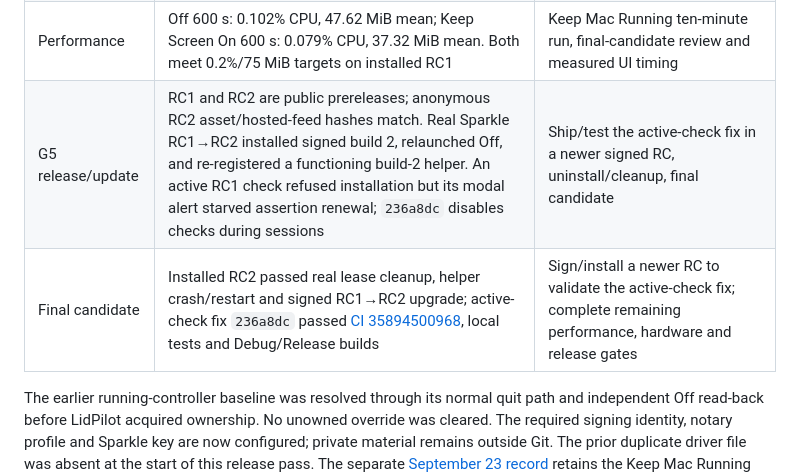
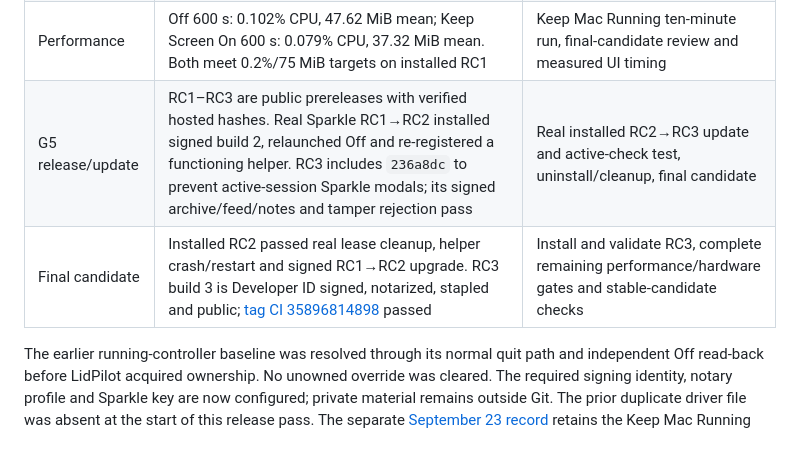
Before and after one commit to Marios1111/lidpilot, a Markdown page: docs/VERIFICATION.md, the part around one of its changes. Rendered like a GitHub page; blank space fills up the shorter version.

```diff
--- a/docs/VERIFICATION.md
+++ b/docs/VERIFICATION.md
@@ -113,8 +114,8 @@ in Git. The unsigned packaging fixture is under
 | G3 recovery | GUI SIGKILL restored the override within 0.28 s. Real RC2 lease expiry restored it by 64.7 s and the GUI paused without false Recovery. Root-helper crash/restart restored it in the first changed 22.9 s sample and kept it off through 119 s | Remaining safely reproducible read-back/restore failures and final-candidate repeat |
 | G4 identity/helper | Signed/notarized helper registered through ServiceManagement; publisher accepted, wrong-ID/ad-hoc and wrong-console clients rejected by explicit XPC logs; four malformed-wire cases rejected. RC2 replacement helper successfully acquired/released the override | Genuine different-team client unavailable; complete remaining lifecycle matrix |
 | Performance | Off 600 s: 0.102% CPU, 47.62 MiB mean; Keep Screen On 600 s: 0.079% CPU, 37.32 MiB mean. Both meet 0.2%/75 MiB targets on installed RC1 | Keep Mac Running ten-minute run, final-candidate review and measured UI timing |
-| G5 release/update | RC1 and RC2 are public prereleases; anonymous RC2 asset/hosted-feed hashes match. Real Sparkle RC1→RC2 installed signed build 2, relaunched Off, and re-registered a functioning build-2 helper. An active RC1 check refused installation but its modal alert starved assertion renewal; `236a8dc` disables checks during sessions | Ship/test the active-check fix in a newer signed RC, uninstall/cleanup, final candidate |
-| Final candidate | Installed RC2 passed real lease cleanup, helper crash/restart and signed RC1→RC2 upgrade; active-check fix `236a8dc` passed [CI 35894500968](https://github.com/Marios1111/lidpilot/actions/runs/35894500968), local tests and Debug/Release builds | Sign/install a newer RC to validate the active-check fix; complete remaining performance, hardware and release gates |
+| G5 release/update | RC1–RC3 are public prereleases with verified hosted hashes. Real Sparkle RC1→RC2 installed signed build 2, relaunched Off and re-registered a functioning helper. RC3 includes `236a8dc` to prevent active-session Sparkle modals; its signed archive/feed/notes and tamper rejection pass | Real installed RC2→RC3 update and active-check test, uninstall/cleanup, final candidate |
+| Final candidate | Installed RC2 passed real lease cleanup, helper crash/restart and signed RC1→RC2 upgrade. RC3 build 3 is Developer ID signed, notarized, stapled and public; [tag CI 35896814898](https://github.com/Marios1111/lidpilot/actions/runs/35896814898) passed | Install and validate RC3, complete remaining performance/hardware gates and stable-candidate checks |
 
 The earlier running-controller baseline was resolved through its normal quit
 path and independent Off read-back before LidPilot acquired ownership. No
```
Also changed, not shown: other parts of docs/VERIFICATION.md (+1 -0 lines), docs/SUPPORT_MATRIX.md (+5 -5 lines), docs/validation/2026-09-23-closed-lid-and-lease.md (+15 -0 lines).
